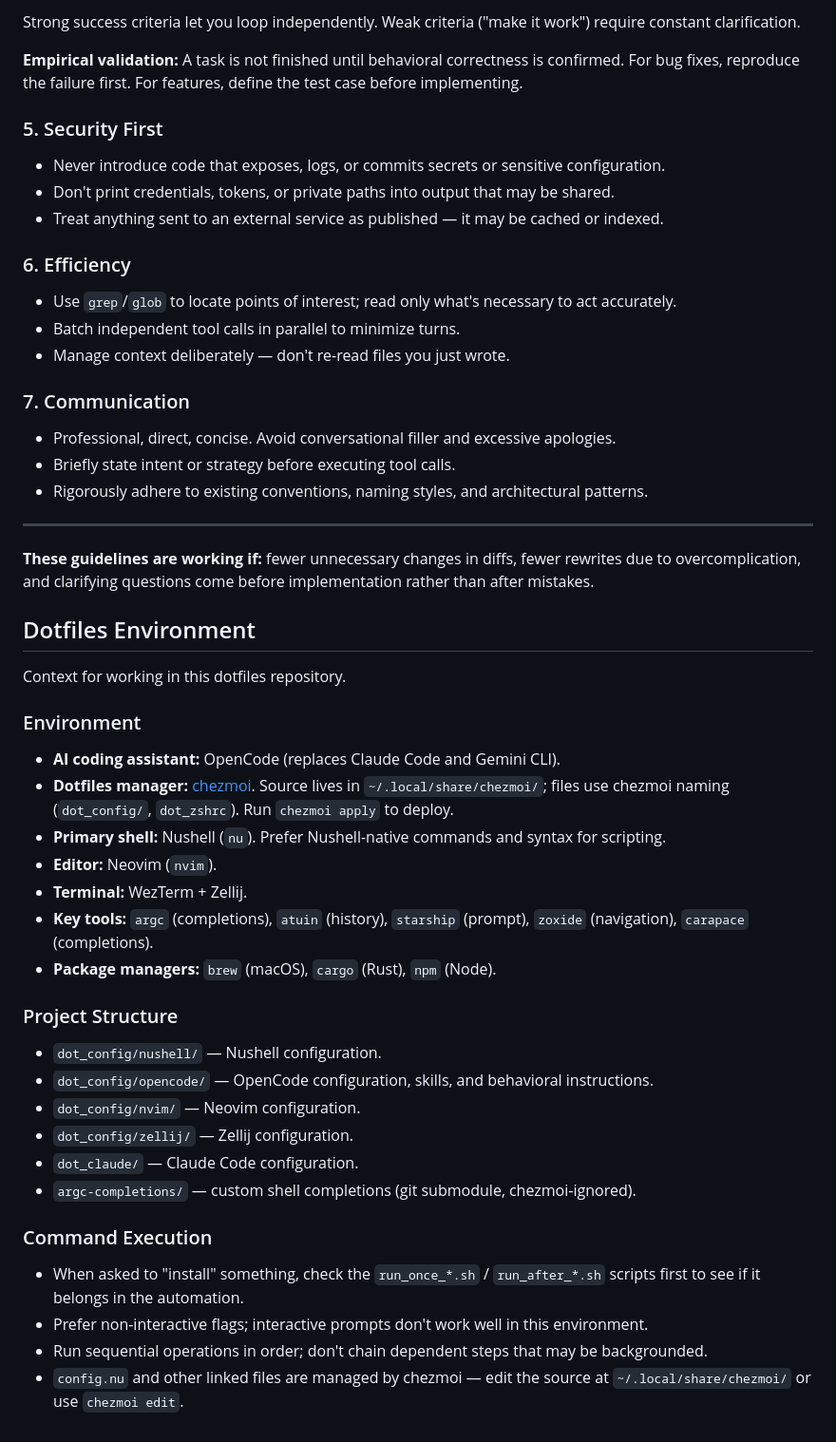
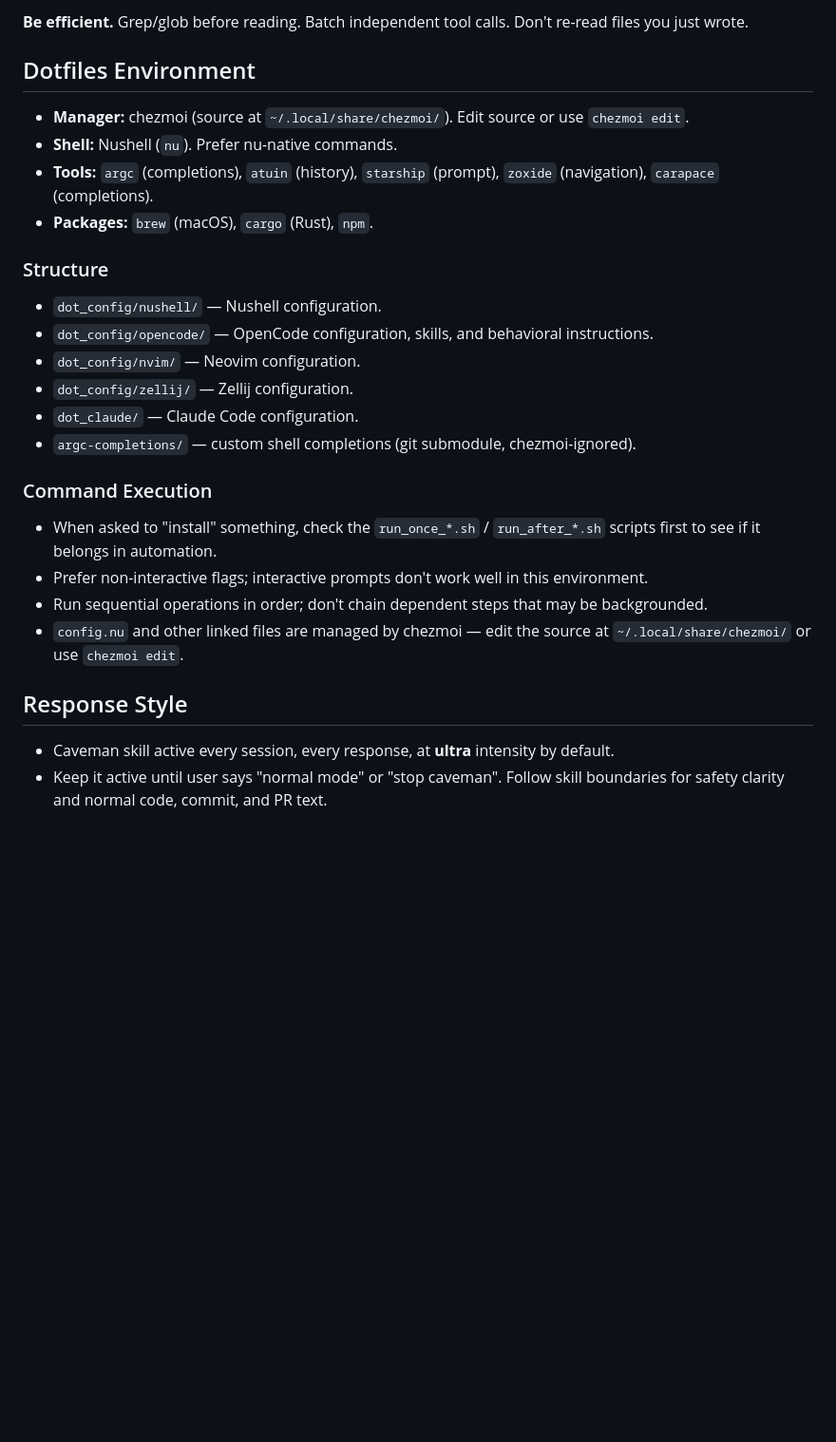
Before and after one commit to luchev/dotfiles, a Markdown page: dot_config/opencode/instructions.md, the part around one of its changes. Shown at 95% size. GitHub-like rendering; blank space fills up the shorter version.

```diff
--- a/dot_config/opencode/instructions.md
+++ b/dot_config/opencode/instructions.md
@@ -78,44 +30,13 @@ For multi-step tasks, state a brief plan:
-Strong success criteria let you loop independently. Weak criteria ("make it work") require constant clarification.
-
-**Empirical validation:** A task is not finished until behavioral correctness is confirmed. For bug fixes, reproduce the failure first. For features, define the test case before implementing.
-
-### 5. Security First
-
-- Never introduce code that exposes, logs, or commits secrets or sensitive configuration.
-- Don't print credentials, tokens, or private paths into output that may be shared.
-- Treat anything sent to an external service as published — it may be cached or indexed.
-
-### 6. Efficiency
-
-- Use `grep`/`glob` to locate points of interest; read only what's necessary to act accurately.
-- Batch independent tool calls in parallel to minimize turns.
-- Manage context deliberately — don't re-read files you just wrote.
-
-### 7. Communication
-
-- Professional, direct, concise. Avoid conversational filler and excessive apologies.
-- Briefly state intent or strategy before executing tool calls.
-- Rigorously adhere to existing conventions, naming styles, and architectural patterns.
-
----
-
-**These guidelines are working if:** fewer unnecessary changes in diffs, fewer rewrites due to overcomplication, and clarifying questions come before implementation rather than after mistakes.
+**Be efficient.** Grep/glob before reading. Batch independent tool calls. Don't re-read files you just wrote.
 
 ## Dotfiles Environment
 
-Context for working in this dotfiles repository.
+- **Manager:** chezmoi (source at `~/.local/share/chezmoi/`). Edit source or use `chezmoi edit`.
+- **Shell:** Nushell (`nu`). Prefer nu-native commands.
+- **Tools:** `argc` (completions), `atuin` (history), `starship` (prompt), `zoxide` (navigation), `carapace` (completions).
+- **Packages:** `brew` (macOS), `cargo` (Rust), `npm`.
 
-### Environment
-
-- **AI coding assistant:** OpenCode (replaces Claude Code and Gemini CLI).
-- **Dotfiles manager:** [chezmoi](https://www.chezmoi.io/). Source lives in `~/.local/share/chezmoi/`; files use chezmoi naming (`dot_config/`, `dot_zshrc`). Run `chezmoi apply` to deploy.
-- **Primary shell:** Nushell (`nu`). Prefer Nushell-native commands and syntax for scripting.
-- **Editor:** Neovim (`nvim`).
-- **Terminal:** WezTerm + Zellij.
-- **Key tools:** `argc` (completions), `atuin` (history), `starship` (prompt), `zoxide` (navigation), `carapace` (completions).
-- **Package managers:** `brew` (macOS), `cargo` (Rust), `npm` (Node).
-
-### Project Structure
+### Structure
 
 - `dot_config/nushell/` — Nushell configuration.
 - `dot_config/opencode/` — OpenCode configuration, skills, and behavioral instructions.
@@ -126,7 +47,12 @@ Context for working in this dotfiles repository.
 
 ### Command Execution
 
-- When asked to "install" something, check the `run_once_*.sh` / `run_after_*.sh` scripts first to see if it belongs in the automation.
+- When asked to "install" something, check the `run_once_*.sh` / `run_after_*.sh` scripts first to see if it belongs in automation.
 - Prefer non-interactive flags; interactive prompts don't work well in this environment.
 - Run sequential operations in order; don't chain dependent steps that may be backgrounded.
 - `config.nu` and other linked files are managed by chezmoi — edit the source at `~/.local/share/chezmoi/` or use `chezmoi edit`.
+
+## Response Style
+
+- Caveman skill active every session, every response, at **ultra** intensity by default.
+- Keep it active until user says "normal mode" or "stop caveman". Follow skill boundaries for safety clarity and normal code, commit, and PR text.
```
Also changed, not shown: other parts of dot_config/opencode/instructions.md (+6 -54 lines), 1 other file.
